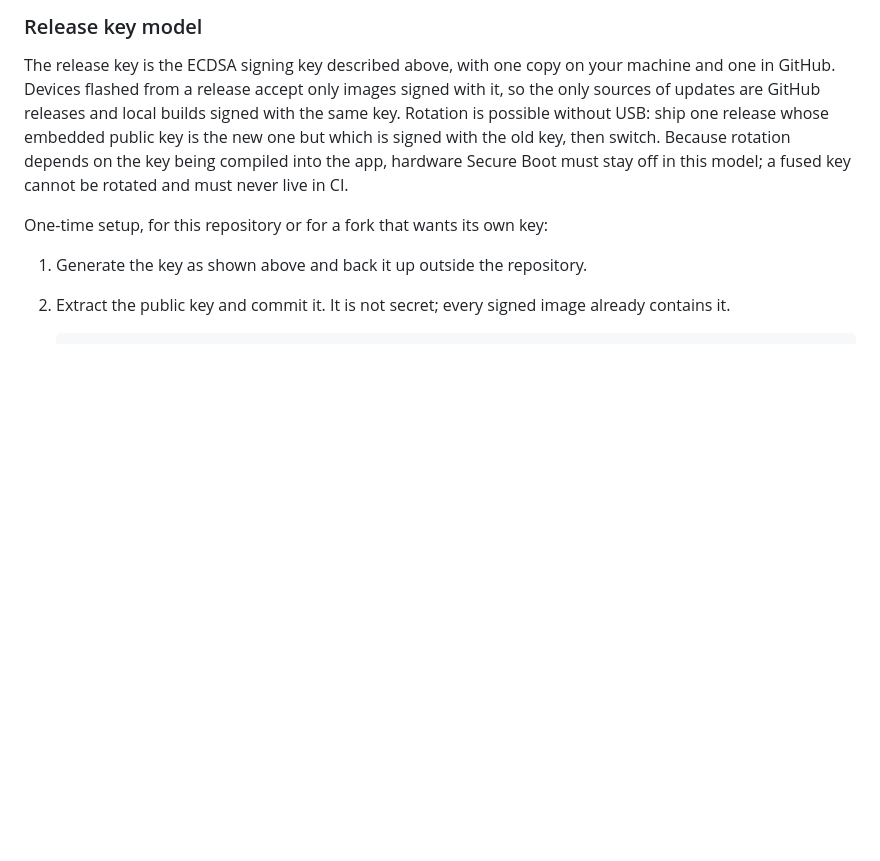
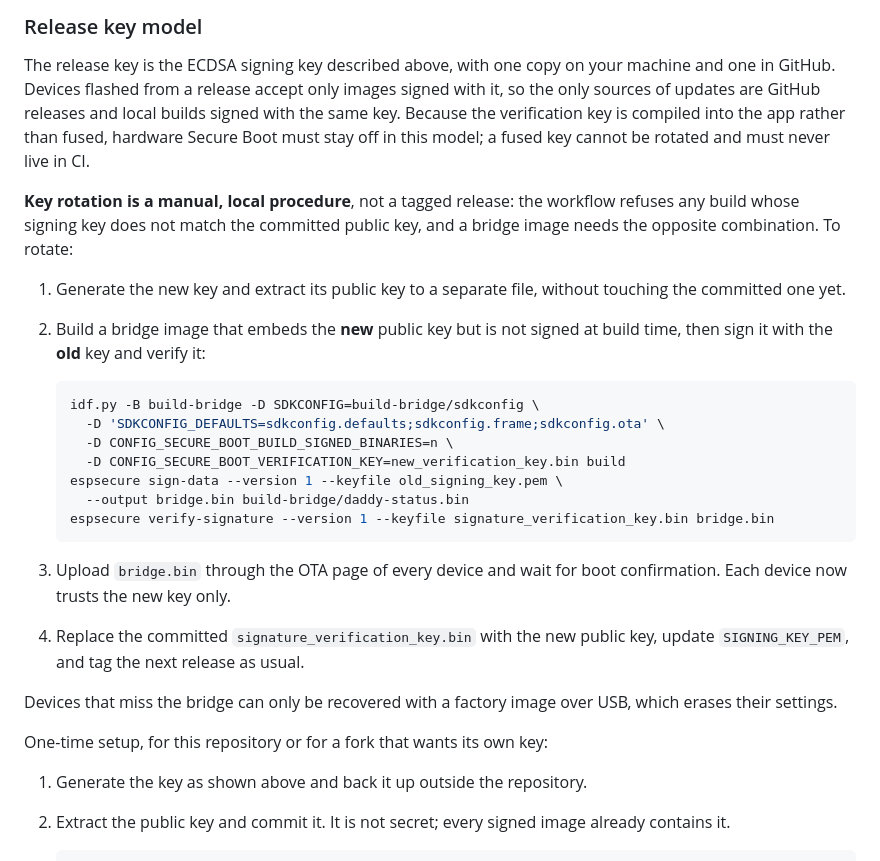
Before and after one commit to tobylo/daddy-status, a Markdown page: docs/firmware-updates.md, the part around the change. GitHub-like rendering; blank space fills up the shorter version.

Commit message:
Document key rotation as a local bridge build
The release workflow deliberately rejects a signing key that does not
match the committed public key, so the bridge image that rotation needs
cannot come from CI. Describe the local build-unsigned, sign-with-old-key
procedure and the USB fallback instead of claiming CI can do it.

Co-Authored-By: Claude Fable 5.1 <noreply@anthropic.com>

````diff
--- a/docs/firmware-updates.md
+++ b/docs/firmware-updates.md
@@ -104,11 +104,36 @@ signing key should therefore be set up and kept locally rather than in GitHub.
 The release key is the ECDSA signing key described above, with one copy on your
 machine and one in GitHub. Devices flashed from a release accept only images
 signed with it, so the only sources of updates are GitHub releases and local
-builds signed with the same key. Rotation is possible without USB: ship one
-release whose embedded public key is the new one but which is signed with the
-old key, then switch. Because rotation depends on the key being compiled into
-the app, hardware Secure Boot must stay off in this model; a fused key cannot
-be rotated and must never live in CI.
+builds signed with the same key. Because the verification key is compiled into
+the app rather than fused, hardware Secure Boot must stay off in this model; a
+fused key cannot be rotated and must never live in CI.
+
+**Key rotation is a manual, local procedure**, not a tagged release: the
+workflow refuses any build whose signing key does not match the committed
+public key, and a bridge image needs the opposite combination. To rotate:
+
+1. Generate the new key and extract its public key to a separate file, without
+   touching the committed one yet.
+2. Build a bridge image that embeds the **new** public key but is not signed
+   at build time, then sign it with the **old** key and verify it:
+
+   ```sh
+   idf.py -B build-bridge -D SDKCONFIG=build-bridge/sdkconfig \
+     -D 'SDKCONFIG_DEFAULTS=sdkconfig.defaults;sdkconfig.frame;sdkconfig.ota' \
+     -D CONFIG_SECURE_BOOT_BUILD_SIGNED_BINARIES=n \
+     -D CONFIG_SECURE_BOOT_VERIFICATION_KEY=new_verification_key.bin build
+   espsecure sign-data --version 1 --keyfile old_signing_key.pem \
+     --output bridge.bin build-bridge/daddy-status.bin
+   espsecure verify-signature --version 1 --keyfile signature_verification_key.bin bridge.bin
+   ```
+
+3. Upload `bridge.bin` through the OTA page of every device and wait for boot
+   confirmation. Each device now trusts the new key only.
+4. Replace the committed `signature_verification_key.bin` with the new public
+   key, update `SIGNING_KEY_PEM`, and tag the next release as usual.
+
+Devices that miss the bridge can only be recovered with a factory image over
+USB, which erases their settings.
 
 One-time setup, for this repository or for a fork that wants its own key:
 
````
